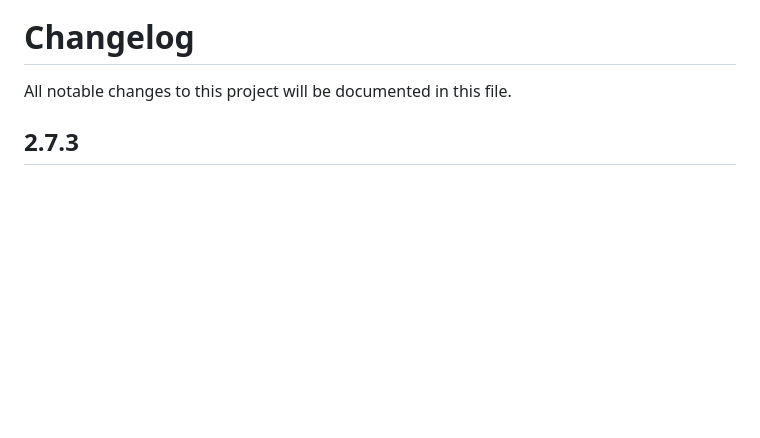
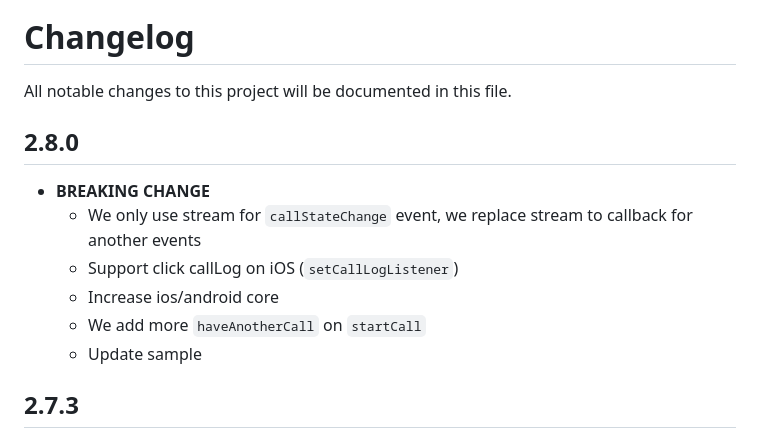
Before and after one commit to VIHATTeam/OMICALL-Flutter-SDK, a Markdown page: CHANGELOG.md, the part around the change. Rendered like a GitHub page; blank space fills up the shorter version.

```diff
--- a/CHANGELOG.md
+++ b/CHANGELOG.md
@@ -1,6 +1,14 @@
 # Changelog
 
 All notable changes to this project will be documented in this file.
+
+## 2.8.0
+- **BREAKING CHANGE**
+  - We only use stream for `callStateChange` event, we replace stream to callback for another events
+  - Support click callLog on iOS (`setCallLogListener`)
+  - Increase ios/android core
+  - We add more `haveAnotherCall` on `startCall`
+  - Update sample
 
 ## 2.7.3
   - Increase ios/android core
```
Also changed, not shown: README.md (+60 -12 lines).
